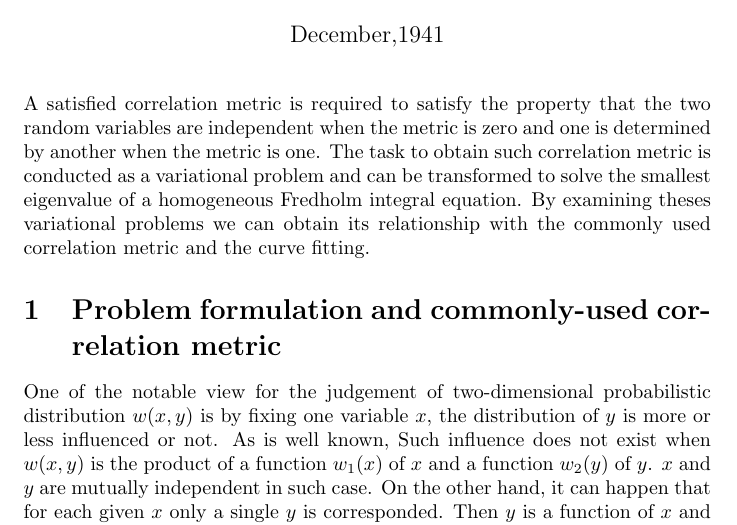
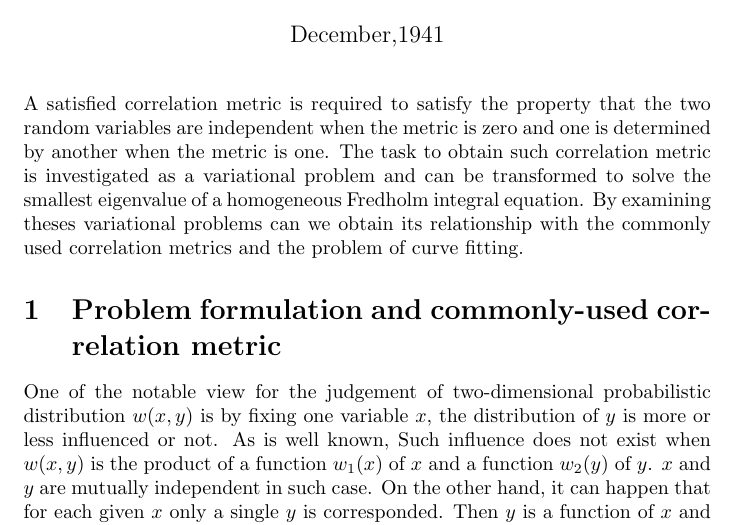
Before and after one commit to zhaofeng-shu33/research_info_related_notes, a LaTeX document (translation_hgr/translation_hgr.tex): part of page 1 of 23, cut so that both start at the same text. Compiled offline with pdfLaTeX.

Commit message:
fix typo

```diff
--- a/translation_hgr/translation_hgr.tex
+++ b/translation_hgr/translation_hgr.tex
@@ -14,10 +14,10 @@
 A satisfied correlation metric is required to satisfy
 the property that the two random variables are independent when the metric is zero and one is
 determined by another when the metric is one.
-The task to obtain such correlation metric is conducted
+The task to obtain such correlation metric is investigated
 as a variational problem and can be transformed to solve
 the smallest eigenvalue of a homogeneous Fredholm integral equation. By examining theses variational
-problems we can obtain its relationship with the commonly used correlation metric and the curve fitting.
+problems can we obtain its relationship with the commonly used correlation metrics and the problem of curve fitting.
 \end{centering}
 
 \section{Problem formulation and commonly-used correlation metric}
```
Also changed, not shown: poisson_distribution/main.tex (+2 -2 lines).
